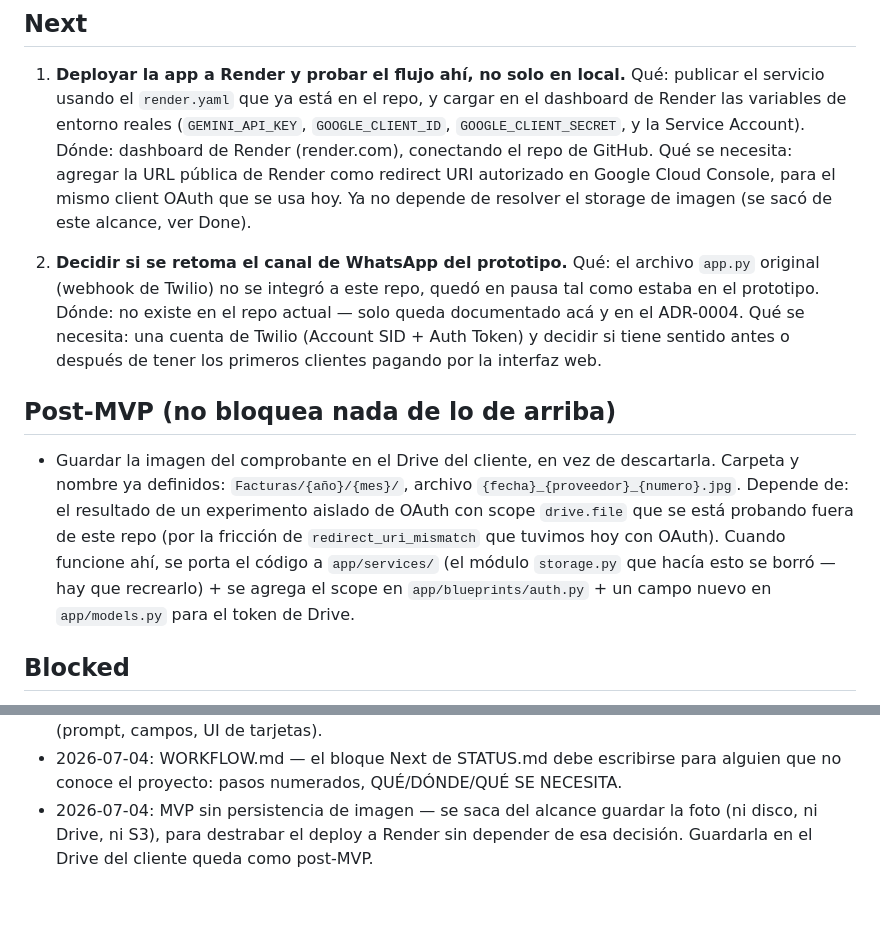
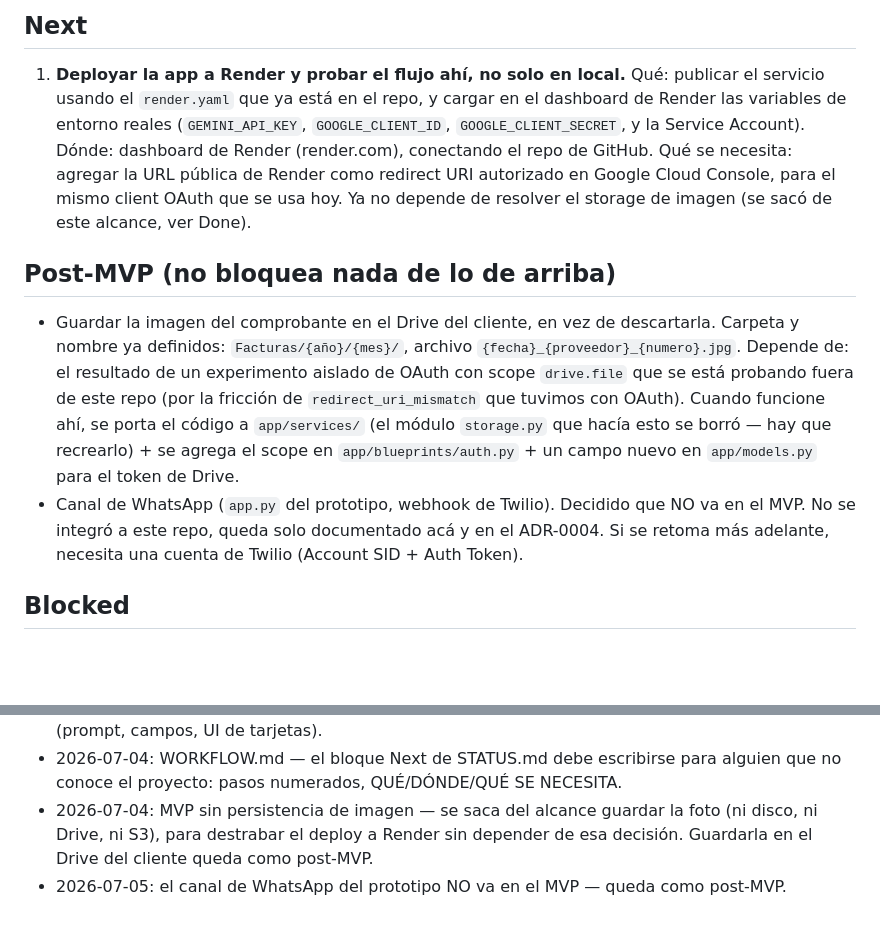
Before and after one commit to jordymg/8-FACTURAS-SAAS, a Markdown page: docs/STATUS.md, 2 parts joined by grey strips. GitHub-like rendering; blank space fills up the shorter version.

Commit message:
docs: WhatsApp no va en el MVP, pasa a post-MVP
Decisión del founder: el canal de WhatsApp del prototipo queda fuera del
alcance del MVP. Se saca del Next de STATUS.md y se documenta en Post-MVP.

Co-Authored-By: Claude Sonnet 5 <noreply@anthropic.com>

```diff
--- a/docs/STATUS.md
+++ b/docs/STATUS.md
@@ -42,22 +42,18 @@ Falta deploy a producción.
    Google Cloud Console, para el mismo client OAuth que se usa hoy. Ya no depende de
    resolver el storage de imagen (se sacó de este alcance, ver Done).
 
-2. **Decidir si se retoma el canal de WhatsApp del prototipo.**
-   Qué: el archivo `app.py` original (webhook de Twilio) no se integró a este repo,
-   quedó en pausa tal como estaba en el prototipo.
-   Dónde: no existe en el repo actual — solo queda documentado acá y en el ADR-0004.
-   Qué se necesita: una cuenta de Twilio (Account SID + Auth Token) y decidir si tiene
-   sentido antes o después de tener los primeros clientes pagando por la interfaz web.
-
 ## Post-MVP (no bloquea nada de lo de arriba)
 - Guardar la imagen del comprobante en el Drive del cliente, en vez de descartarla.
   Carpeta y nombre ya definidos: `Facturas/{año}/{mes}/`, archivo
   `{fecha}_{proveedor}_{numero}.jpg`. Depende de: el resultado de un experimento
   aislado de OAuth con scope `drive.file` que se está probando fuera de este repo
-  (por la fricción de `redirect_uri_mismatch` que tuvimos hoy con OAuth). Cuando
+  (por la fricción de `redirect_uri_mismatch` que tuvimos con OAuth). Cuando
   funcione ahí, se porta el código a `app/services/` (el módulo `storage.py` que
   hacía esto se borró — hay que recrearlo) + se agrega el scope en
   `app/blueprints/auth.py` + un campo nuevo en `app/models.py` para el token de Drive.
+- Canal de WhatsApp (`app.py` del prototipo, webhook de Twilio). Decidido que NO va
+  en el MVP. No se integró a este repo, queda solo documentado acá y en el ADR-0004.
+  Si se retoma más adelante, necesita una cuenta de Twilio (Account SID + Auth Token).
 
 ## Blocked
 - Nada bloqueado en este momento — Gemini y Sheets funcionando con las credenciales del
@@ -74,3 +70,4 @@ Falta deploy a producción.
 - 2026-07-04: MVP sin persistencia de imagen — se saca del alcance guardar la foto
   (ni disco, ni Drive, ni S3), para destrabar el deploy a Render sin depender de esa
   decisión. Guardarla en el Drive del cliente queda como post-MVP.
+- 2026-07-05: el canal de WhatsApp del prototipo NO va en el MVP — queda como post-MVP.
```
